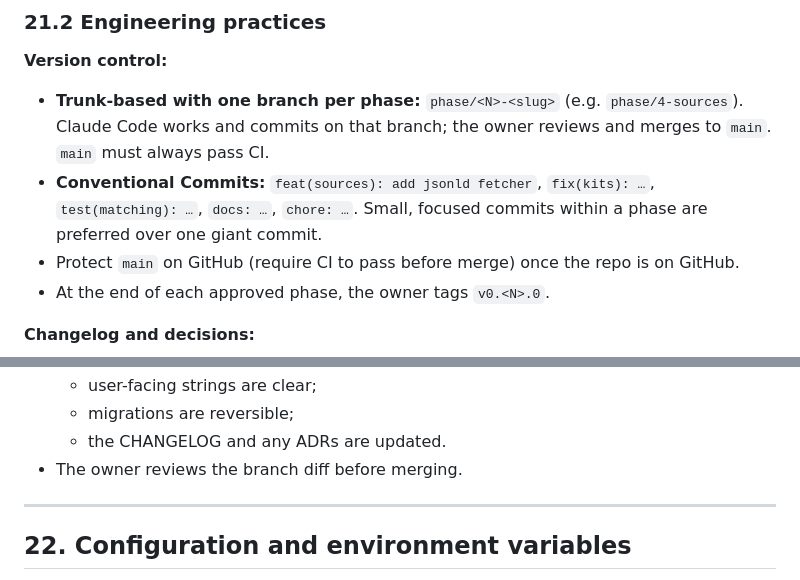
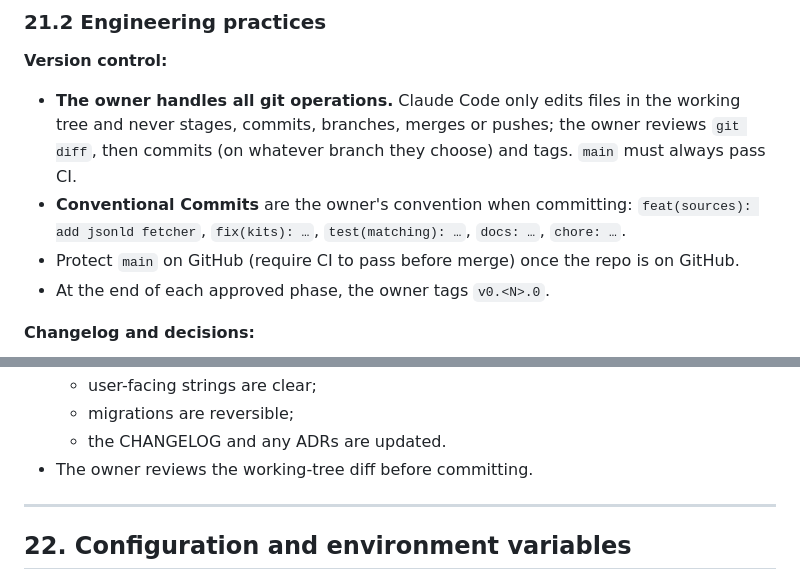
Before and after one commit to jose-oyuko/job_search_engine, a Markdown page: PROJECT_SPEC.md, 2 parts joined by grey strips. Drawn GitHub-style.

```diff
--- a/PROJECT_SPEC.md
+++ b/PROJECT_SPEC.md
@@ -1213,8 +1213,8 @@ The `RedactionFilter` masks values whose keys match `password|token|secret|api_k
 ### 21.2 Engineering practices
 
 **Version control:**
-- **Trunk-based with one branch per phase:** `phase/<N>-<slug>` (e.g. `phase/4-sources`). Claude Code works and commits on that branch; the owner reviews and merges to `main`. `main` must always pass CI.
-- **Conventional Commits:** `feat(sources): add jsonld fetcher`, `fix(kits): …`, `test(matching): …`, `docs: …`, `chore: …`. Small, focused commits within a phase are preferred over one giant commit.
+- **The owner handles all git operations.** Claude Code only edits files in the working tree and never stages, commits, branches, merges or pushes; the owner reviews `git diff`, then commits (on whatever branch they choose) and tags. `main` must always pass CI.
+- **Conventional Commits** are the owner's convention when committing: `feat(sources): add jsonld fetcher`, `fix(kits): …`, `test(matching): …`, `docs: …`, `chore: …`.
 - Protect `main` on GitHub (require CI to pass before merge) once the repo is on GitHub.
 - At the end of each approved phase, the owner tags `v0.<N>.0`.
 
@@ -1266,7 +1266,7 @@ The `RedactionFilter` masks values whose keys match `password|token|secret|api_k
   - user-facing strings are clear;
   - migrations are reversible;
   - the CHANGELOG and any ADRs are updated.
-- The owner reviews the branch diff before merging.
+- The owner reviews the working-tree diff before committing.
 
 ---
 
```
Also changed, not shown: CLAUDE.md (+3 -2 lines).
